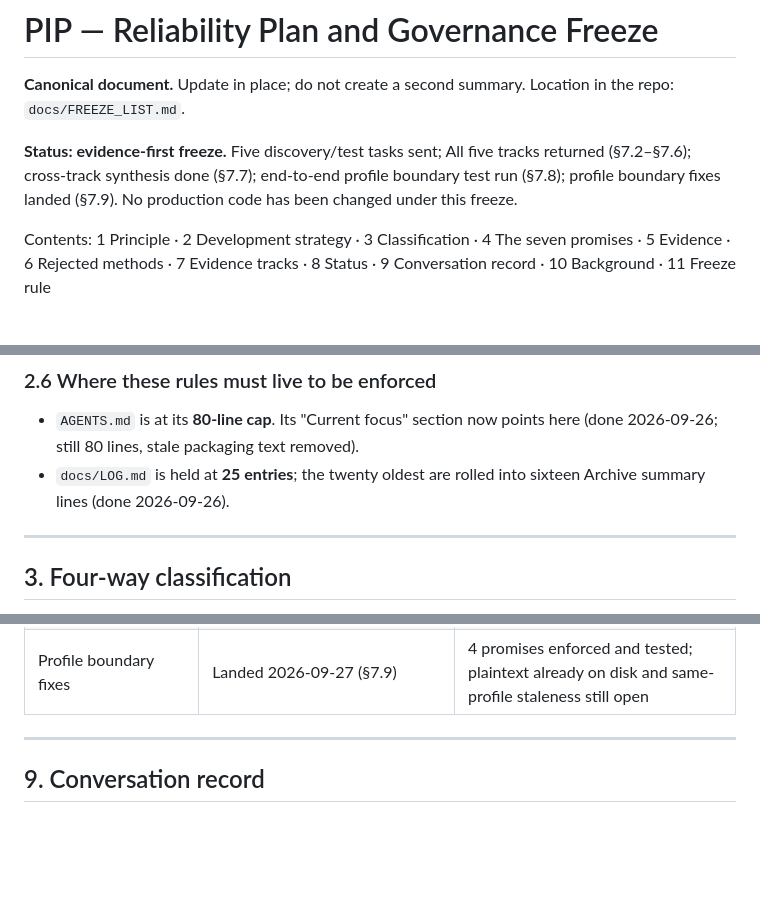
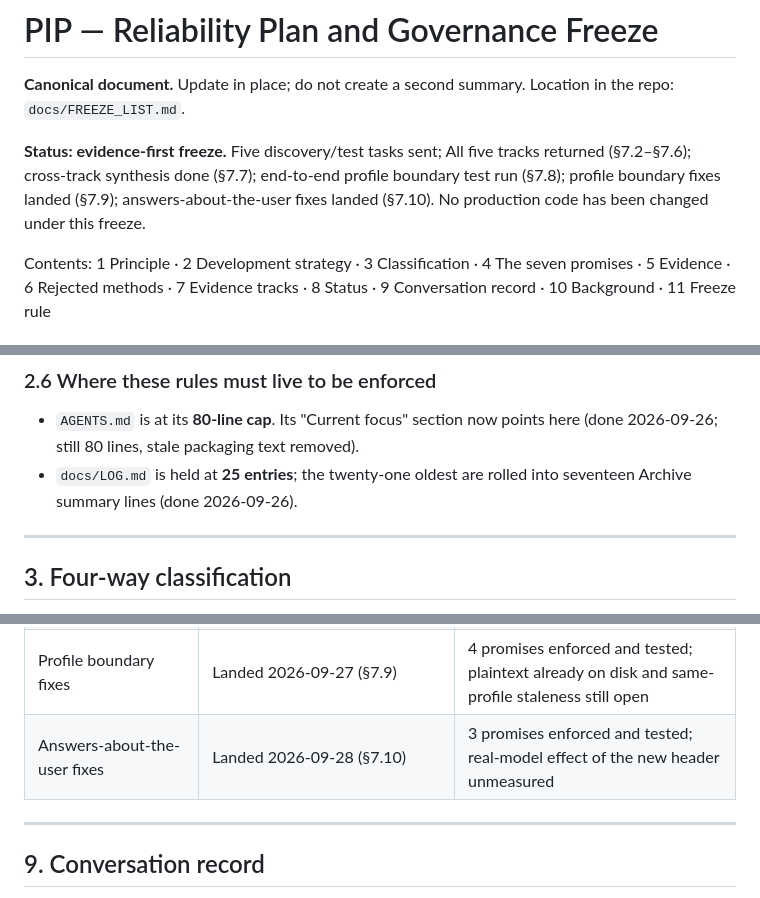
Before and after one commit to anoopmagar141/Personal-Inteligence-Platform-PIP-, a Markdown page: docs/FREEZE_LIST.md, 3 parts joined by grey strips. Drawn GitHub-style; blank space fills up the shorter version.

```diff
--- a/docs/FREEZE_LIST.md
+++ b/docs/FREEZE_LIST.md
@@ -5,7 +5,8 @@ Location in the repo: `docs/FREEZE_LIST.md`.
 
 **Status: evidence-first freeze.** Five discovery/test tasks sent; All five
 tracks returned (§7.2–§7.6); cross-track synthesis done (§7.7); end-to-end
-profile boundary test run (§7.8); profile boundary fixes landed (§7.9). No production code has been changed under
+profile boundary test run (§7.8); profile boundary fixes landed (§7.9); answers-about-the-user fixes landed
+(§7.10). No production code has been changed under
 this freeze.
 
 Contents: 1 Principle · 2 Development strategy · 3 Classification ·
@@ -84,8 +85,8 @@ test.
 - `AGENTS.md` is at its **80-line cap**. Its "Current focus" section now
   points here (done 2026-09-26; still 80 lines, stale packaging text
   removed).
-- `docs/LOG.md` is held at **25 entries**; the twenty oldest are rolled into
-  sixteen Archive summary lines (done 2026-09-26).
+- `docs/LOG.md` is held at **25 entries**; the twenty-one oldest are rolled into
+  seventeen Archive summary lines (done 2026-09-26).
 
 ---
 
@@ -886,6 +937,7 @@ findings.
 | Cross-track synthesis | Done 2026-09-27 (§7.7) | 5 confirmed patterns; 2 candidate promises; fix order recommended |
 | End-to-end profile boundary | Run 2026-09-27 (§7.8); now `test_profile_boundary.py` | Cross-profile cache and in-flight plaintext confirmed via real routes; uploads not per-profile and plaintext on disk (A) |
 | Profile boundary fixes | Landed 2026-09-27 (§7.9) | 4 promises enforced and tested; plaintext already on disk and same-profile staleness still open |
+| Answers-about-the-user fixes | Landed 2026-09-28 (§7.10) | 3 promises enforced and tested; real-model effect of the new header unmeasured |
 
 ---
 
```
Also changed, not shown: other parts of docs/FREEZE_LIST.md (+50 -0 lines), docs/LOG.md (+3 -2 lines).
